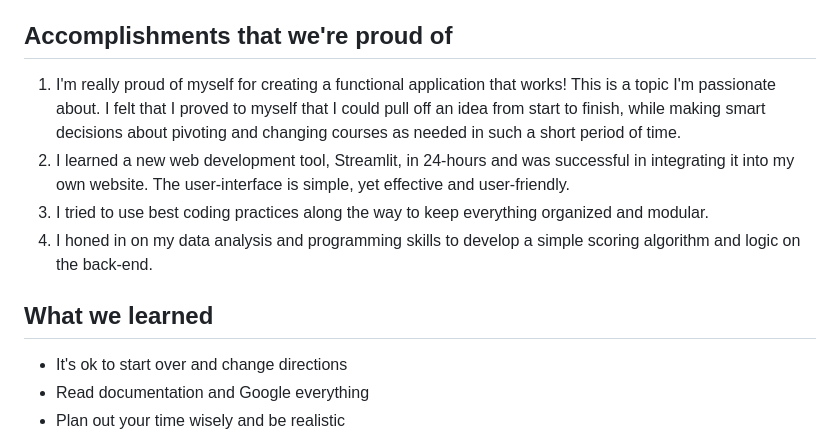
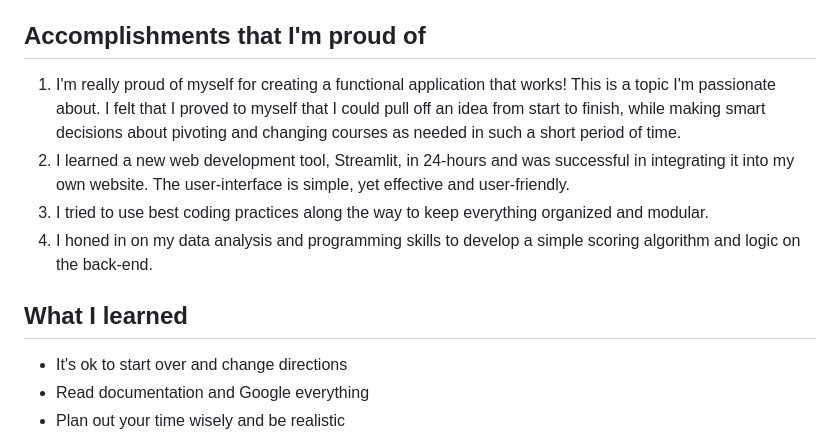
Before and after one commit to LillyCS/t9hacks2025, a Markdown page: README.md, the part around the change. Drawn GitHub-style.

Commit message:
Change to first person

```diff
--- a/README.md
+++ b/README.md
@@ -30,13 +30,13 @@ I use Sephora skincare products listed in this Kaggle dataset [https://www.kaggl
 - Web Development: I struggled connecting my algorithm with the UI until I did some more research and found Streamlit, which was a really cool and fast way to build apps using a Python framework. The documentation is well-written, so I was able to integrate it within the 24 hours.
 - Ingredient Analysis: I conducted A LOT of research into what active ingredients are useful for specific skin concerns like hyperpigmentation and anti-aging. I used this knowledge and research to create my ingredients-benefits mapping system.
 
-## Accomplishments that we're proud of
+## Accomplishments that I'm proud of
 1. I'm really proud of myself for creating a functional application that works! This is a topic I'm passionate about. I felt that I proved to myself that I could pull off an idea from start to finish, while making smart decisions about pivoting and changing courses as needed in such a short period of time.
 2. I learned a new web development tool, Streamlit, in 24-hours and was successful in integrating it into my own website. The user-interface is simple, yet effective and user-friendly.
 3. I tried to use best coding practices along the way to keep everything organized and modular.
 4. I honed in on my data analysis and programming skills to develop a simple scoring algorithm and logic on the back-end.
 
-## What we learned
+## What I learned
 - It's ok to start over and change directions
 - Read documentation and Google everything
 - Plan out your time wisely and be realistic
```
